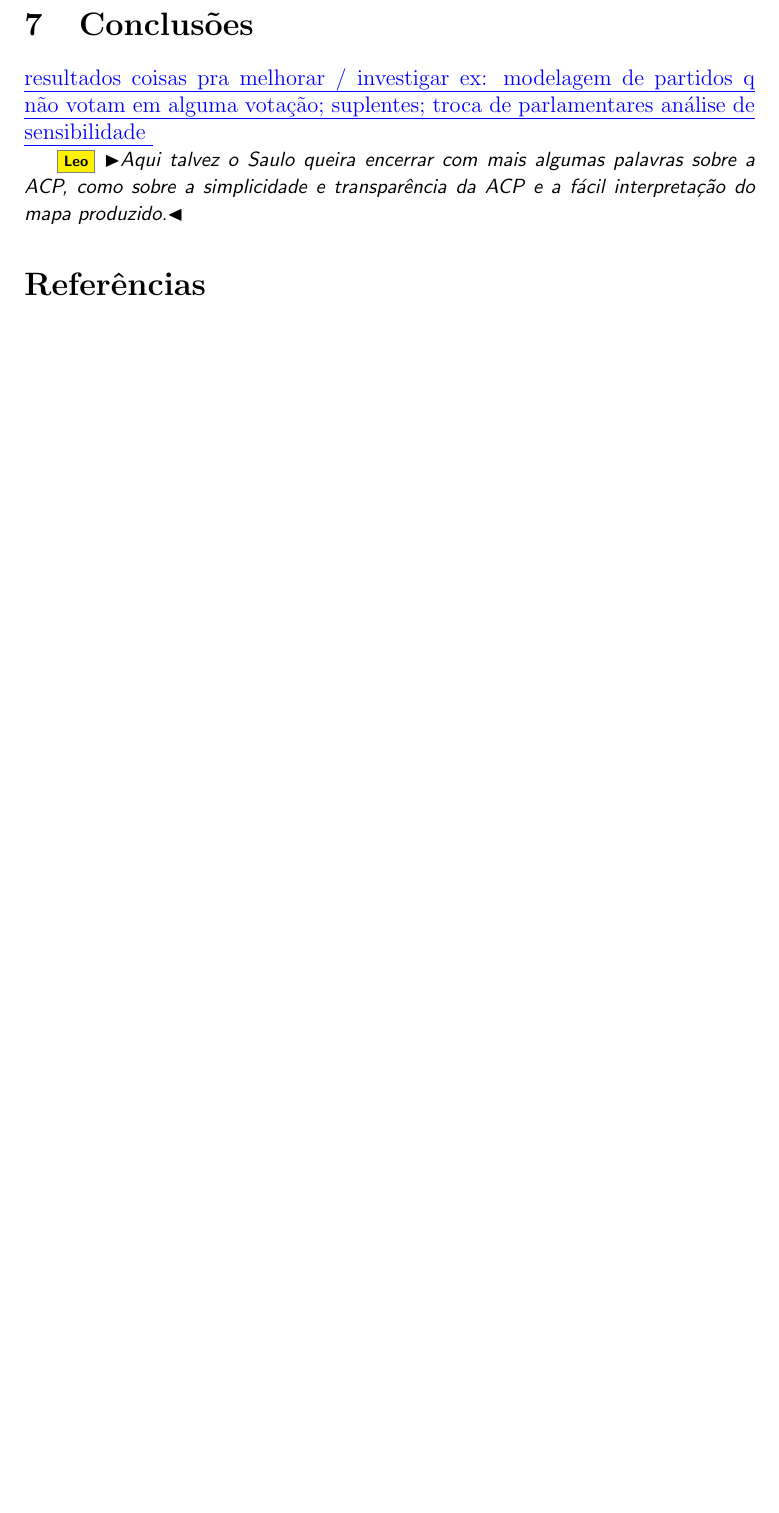
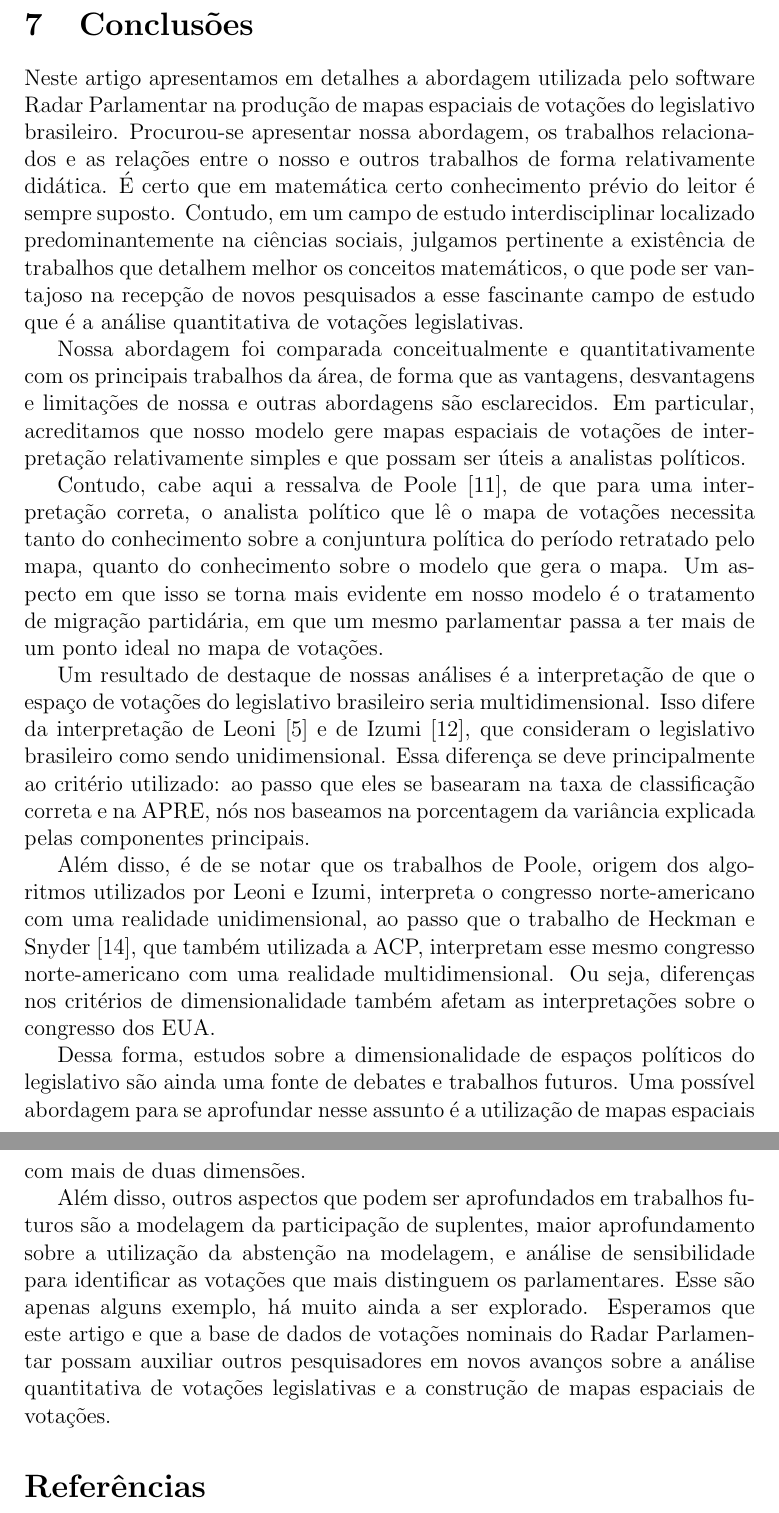
Before and after one commit to radar-parlamentar/leviathan, a LaTeX paper (radar.tex): part of page 34 of 35 before the commit and two parts of pages 34 and 35 of 36 after it, the two joined at a grey line, cut so that both start at the same text, the shorter picture padded with empty space. Compiled offline with pdfLaTeX.

Commit message:
conclusões

```diff
--- a/radar.tex
+++ b/radar.tex
@@ -715,12 +715,19 @@ Porém, Leoni~\cite{leoni02cdep} e Izumi~\cite{izumi2016senado} não chegam a me
 \section{Conclusões}
 \label{sec:conclusoes}
 
-\ins{resultados
- coisas pra melhorar / investigar
- ex: modelagem de partidos q não votam em alguma votação; suplentes; troca de parlamentares análise de sensibilidade }
+Neste artigo apresentamos em detalhes a abordagem utilizada pelo software Radar Parlamentar na produção de mapas espaciais de votações do legislativo brasileiro. Procurou-se apresentar nossa abordagem, os trabalhos relacionados e as relações entre o nosso e outros trabalhos de forma relativamente didática. É certo que em matemática certo conhecimento prévio do leitor é sempre suposto. Contudo, em um campo de estudo interdisciplinar localizado predominantemente na ciências sociais, julgamos pertinente a existência de trabalhos que detalhem melhor os conceitos matemáticos, o que pode ser vantajoso na recepção de novos pesquisados a esse fascinante campo de estudo que é a análise quantitativa de votações legislativas.
 
-\Leo{Aqui talvez o Saulo queira encerrar com mais algumas palavras sobre a ACP, como sobre a simplicidade e transparência da ACP e a fácil interpretação do mapa produzido.}
+Nossa abordagem foi comparada conceitualmente e quantitativamente com os principais trabalhos da área, de forma que as vantagens, desvantagens e limitações de nossa e outras abordagens são esclarecidos. Em particular, acreditamos que nosso modelo gere mapas espaciais de votações de interpretação relativamente simples e que possam ser úteis a analistas políticos.
 
+Contudo, cabe aqui a ressalva de Poole~\cite{poole2005book}, de que para uma interpretação correta,  o analista político que lê o mapa de votações necessita tanto do conhecimento sobre a conjuntura política do período retratado pelo mapa, quanto do conhecimento sobre o modelo que gera o mapa. Um aspecto em que isso se torna mais evidente em nosso modelo é o tratamento de migração partidária, em que um mesmo parlamentar passa a ter mais de um ponto ideal no mapa de votações.
+
+Um resultado de destaque de nossas análises é a interpretação de que o espaço de votações do legislativo brasileiro seria multidimensional. Isso difere da interpretação de Leoni~\cite{leoni02cdep} e de Izumi~\cite{izumi2016senado}, que consideram o legislativo brasileiro como sendo unidimensional. Essa diferença se deve principalmente ao critério utilizado: ao passo que eles se basearam na taxa de classificação correta e na APRE, nós nos baseamos na porcentagem da variância explicada pelas componentes principais.
+
+Além disso, é de se notar que os trabalhos de Poole, origem dos algoritmos utilizados por Leoni e Izumi, interpreta o congresso norte-americano com uma realidade unidimensional, ao passo que o trabalho de Heckman e Snyder~\cite{heckman-snyder1997}, que também utilizada a ACP, interpretam esse mesmo congresso norte-americano com uma realidade multidimensional. Ou seja, diferenças nos critérios de dimensionalidade também afetam as interpretações sobre o congresso dos EUA.
+
+Dessa forma, estudos sobre a dimensionalidade de espaços políticos do legislativo são ainda uma fonte de debates e trabalhos futuros. Uma possível abordagem para se aprofundar nesse assunto é a utilização de mapas espaciais com mais de duas dimensões.
+
+Além disso, outros aspectos que podem ser aprofundados em trabalhos futuros são a modelagem da participação de suplentes, maior aprofundamento sobre a utilização da abstenção na modelagem, e análise de sensibilidade para identificar as votações que mais distinguem os parlamentares. Esse são apenas alguns exemplo, há muito ainda a ser explorado. Esperamos que este artigo e que a base de dados de votações nominais do Radar Parlamentar possam auxiliar outros pesquisadores em novos avanços sobre a análise quantitativa de votações legislativas e a construção de mapas espaciais de votações.
 
 \bibliography{refs}{}
 \bibliographystyle{ieeetr}
```
Also changed, not shown: radar.pdf.
